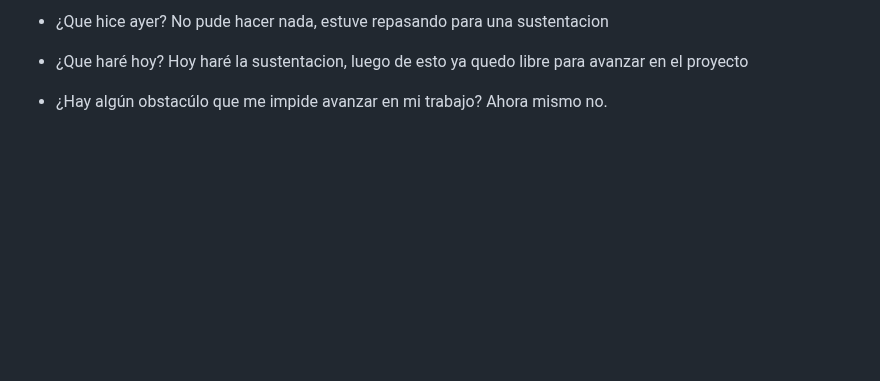
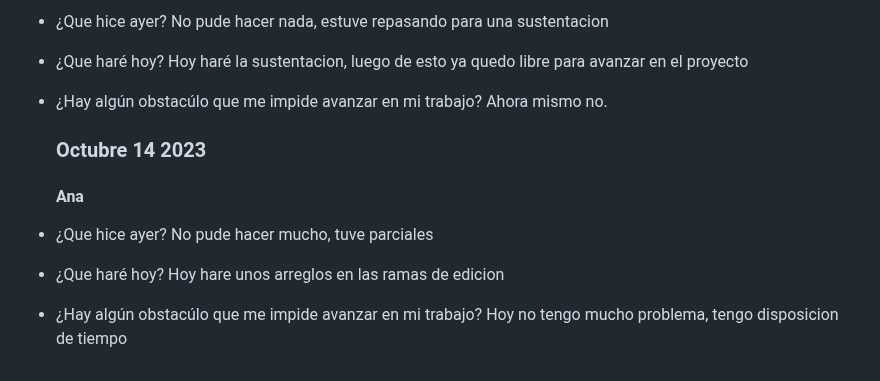
Before and after one commit to JuanJoDiaz19/CRM-filantropia-Icesi, a Markdown page: daily-reports.md, the part around the change. Drawn GitHub-style; blank space fills up the shorter version.

Commit message:
daily: Ana Londono 17/10/2023

```diff
--- a/daily-reports.md
+++ b/daily-reports.md
@@ -578,3 +578,12 @@ El tiempo que le tengo que dedicar a otras materias
   Hoy haré la sustentacion, luego de esto ya quedo libre para avanzar en el proyecto
 * ¿Hay algún obstacúlo que me impide avanzar en mi trabajo?
   Ahora mismo no.
+
+    ### Octubre 14 2023
+  #### Ana
+* ¿Que hice ayer?
+  No pude hacer mucho, tuve parciales
+* ¿Que haré hoy?
+ Hoy hare unos arreglos en las ramas de edicion
+* ¿Hay algún obstacúlo que me impide avanzar en mi trabajo?
+  Hoy no tengo mucho problema, tengo disposicion de tiempo
```
